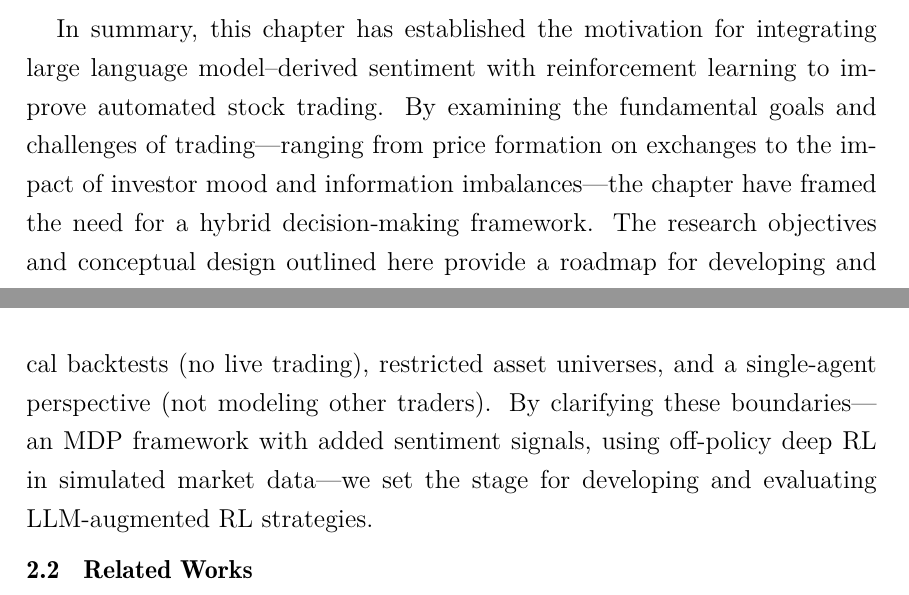
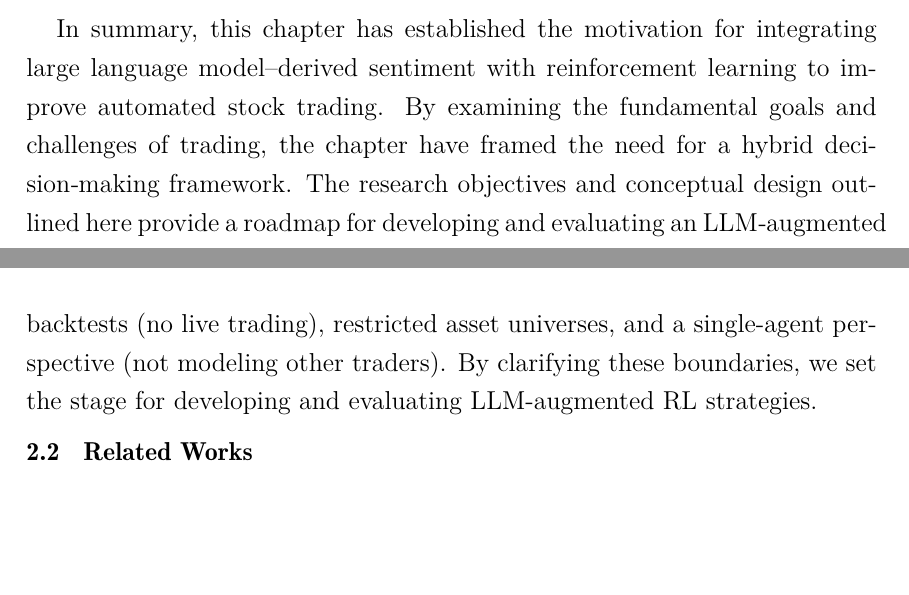
Before and after one commit to SinnerSS/RLFinance-Report, a LaTeX thesis (main.tex, which reads content/1_introduction.tex, content/2_literature_review.tex): two parts of pages 14 and 16 of 47, joined at a grey line, cut so that both start at the same text, the shorter picture padded with empty space. Compiled offline with XeLaTeX; a missing font is replaced by an installed copy or a similar font.

Commit message:
Reword content

```diff
--- a/content/1_introduction.tex
+++ b/content/1_introduction.tex
@@ -34,4 +34,4 @@ This study makes several key contributions to the field of automated stock tradi
 
 \section{Organization of Thesis}
 
-In summary, this chapter has established the motivation for integrating large language model–derived sentiment with reinforcement learning to improve automated stock trading. By examining the fundamental goals and challenges of trading—ranging from price formation on exchanges to the impact of investor mood and information imbalances—the chapter have framed the need for a hybrid decision‐making framework. The research objectives and conceptual design outlined here provide a roadmap for developing and evaluating an LLM‐augmented trading agent, and the stated contributions underscore the novel integration of financial theory, natural language processing, and sequential decision‐making techniques that this thesis will advance.
+In summary, this chapter has established the motivation for integrating large language model–derived sentiment with reinforcement learning to improve automated stock trading. By examining the fundamental goals and challenges of trading, the chapter have framed the need for a hybrid decision‐making framework. The research objectives and conceptual design outlined here provide a roadmap for developing and evaluating an LLM‐augmented trading agent, and the stated contributions underscore the novel integration of financial theory, natural language processing, and sequential decision‐making techniques that this thesis will advance.
--- a/content/2_literature_review.tex
+++ b/content/2_literature_review.tex
@@ -4,7 +4,7 @@ Building on chapter \ref{chap:introduction}'s definition of an autonomous tradi
 \label{sec:scope}
 Our goal is to develop an autonomous stock trading agent that combines advanced \gls{RL} techniques with language-based sentiment signals.  We frame the trading problem as a \gls{MDP} in which the agent observes features of the market and decides on actions (portfolio allocations) to maximize long-term return. The state include historical prices, technical indicators, and crucially, sentiment features derived from textual data (news).  We focus on model-free deep \gls{RL} methods in a continuous-action setting, specifically using the entropy-regularized \gls{SAC} algorithm, due to its stability and exploration benefits.  The environment is assumed to be partially observable and non-stationary, reflecting real market complexity. Key constraints include limited and noisy training data, unpredictable regime shifts, and the need for generalization rather than overfitting.  We do not attempt to model execution details like order matching, nor do we consider alternatives like supervised learning on static data.  Instead, our scope is on the decision-making core: using an RL agent to act continuously in the market, augmented by qualitative signals.
 
-This research deliberately bridges two domains that have often been studied separately.  Traditional quantitative trading models frequently ignore unstructured information, while natural-language methods rarely drive actual trading decisions.  Our focus is on how \gls{LLM}'s sentiment can be incorporated into an \gls{RL} agent's state or reward to guide trading.  We assume that sentiment affects market prices (even with delay) and that the \gls{RL} agent can learn to exploit this. Limitations of our study include reliance on historical backtests (no live trading), restricted asset universes, and a single-agent perspective (not modeling other traders). By clarifying these boundaries—an \gls{MDP} framework with added sentiment signals, using off-policy deep \gls{RL} in simulated market data—we set the stage for developing and evaluating \gls{LLM}-augmented RL strategies.
+This research deliberately bridges two domains that have often been studied separately.  Traditional quantitative trading models frequently ignore unstructured information, while natural-language methods rarely drive actual trading decisions.  Our focus is on how \gls{LLM}'s sentiment can be incorporated into an \gls{RL} agent's state or reward to guide trading.  We assume that sentiment affects market prices (even with delay) and that the \gls{RL} agent can learn to exploit this. Limitations of our study include reliance on historical backtests (no live trading), restricted asset universes, and a single-agent perspective (not modeling other traders). By clarifying these boundaries, we set the stage for developing and evaluating \gls{LLM}-augmented RL strategies.
 
 \section{Related Works}
 \label{sec:literature}
```
